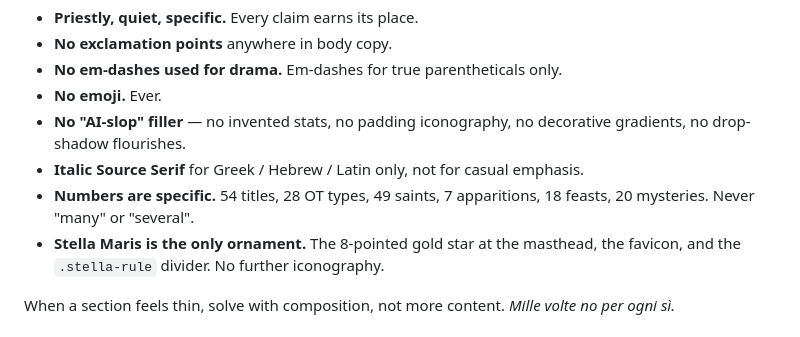
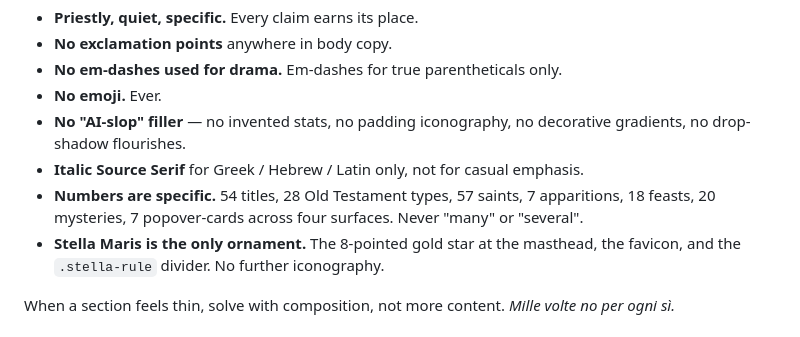
Before and after one commit to MediatrixLibre/Mediatrix, a Markdown page: site/design.md, the part around the change. Drawn GitHub-style.

```diff
--- a/site/design.md
+++ b/site/design.md
@@ -208,7 +208,7 @@ Non-negotiable:
 - **No emoji.** Ever.
 - **No "AI-slop" filler** — no invented stats, no padding iconography, no decorative gradients, no drop-shadow flourishes.
 - **Italic Source Serif** for Greek / Hebrew / Latin only, not for casual emphasis.
-- **Numbers are specific.** 54 titles, 28 OT types, 49 saints, 7 apparitions, 18 feasts, 20 mysteries. Never "many" or "several".
+- **Numbers are specific.** 54 titles, 28 Old Testament types, 57 saints, 7 apparitions, 18 feasts, 20 mysteries, 7 popover-cards across four surfaces. Never "many" or "several".
 - **Stella Maris is the only ornament.** The 8-pointed gold star at the masthead, the favicon, and the `.stella-rule` divider. No further iconography.
 
 When a section feels thin, solve with composition, not more content. *Mille volte no per ogni sì.*
```
Also changed, not shown: README.md (+14 -3 lines).
